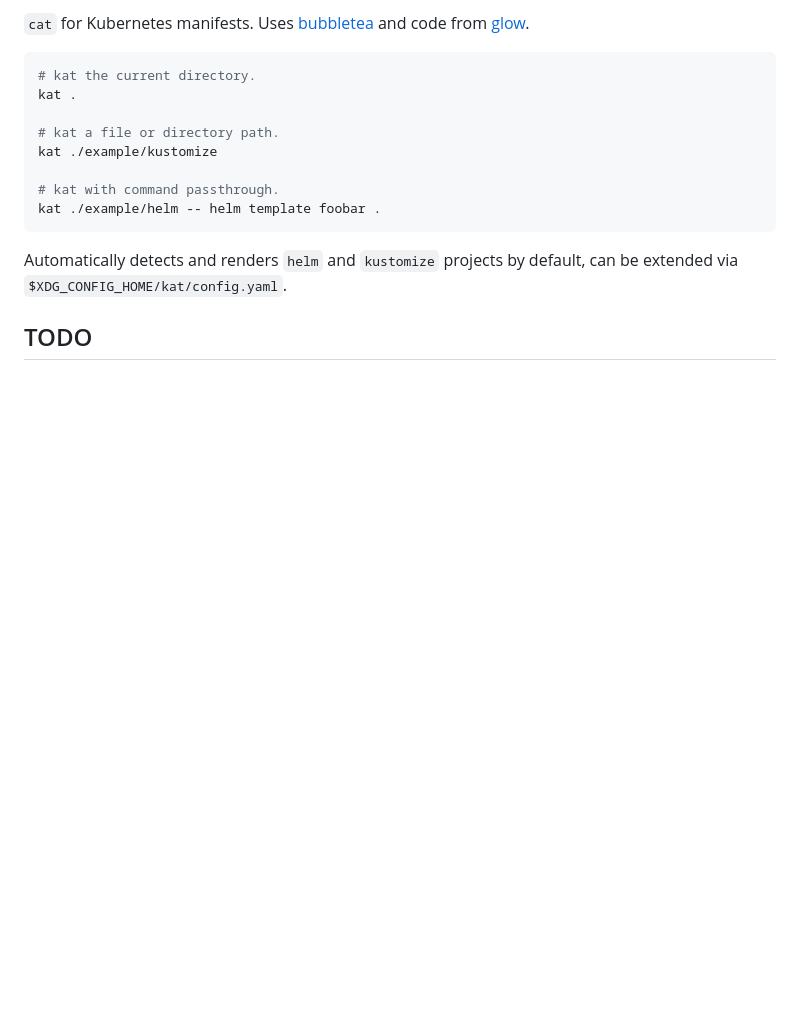
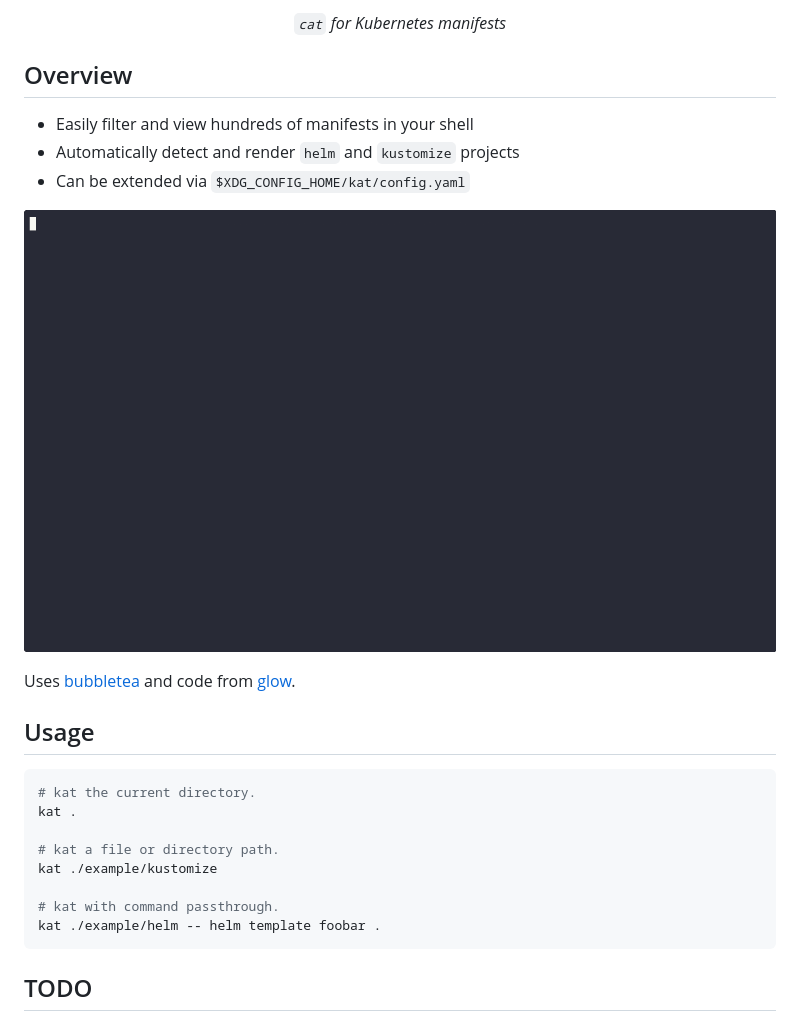
Before and after one commit to MacroPower/kat, a Markdown page: README.md, the part around one of its changes. Drawn GitHub-style; pictures changed too: docs/assets/demo.gif (added); blank space fills up the shorter version.

Commit message:
docs: add demo and logo

````diff
--- a/README.md
+++ b/README.md
@@ -2,5 +5,17 @@
 
-`cat` for Kubernetes manifests. Uses [bubbletea](https://github.com/charmbracelet/bubbletea) and code from [glow](https://github.com/charmbracelet/glow).
+<p align="center"><i><code>cat</code> for Kubernetes manifests</i></p>
+
+## Overview
+
+- Easily filter and view hundreds of manifests in your shell
+- Automatically detect and render `helm` and `kustomize` projects
+- Can be extended via `$XDG_CONFIG_HOME/kat/config.yaml`
+
+![demo](docs/assets/demo.gif)
+
+Uses [bubbletea](https://github.com/charmbracelet/bubbletea) and code from [glow](https://github.com/charmbracelet/glow).
+
+## Usage
 
 ```sh
 # kat the current directory.
@@ -12,8 +27,6 @@ kat ./example/kustomize
 # kat with command passthrough.
 kat ./example/helm -- helm template foobar .
 ```
-
-Automatically detects and renders `helm` and `kustomize` projects by default, can be extended via `$XDG_CONFIG_HOME/kat/config.yaml`.
 
 ## TODO
 
````
Also changed, not shown: other parts of README.md (+4 -1 lines), 1 other file.
